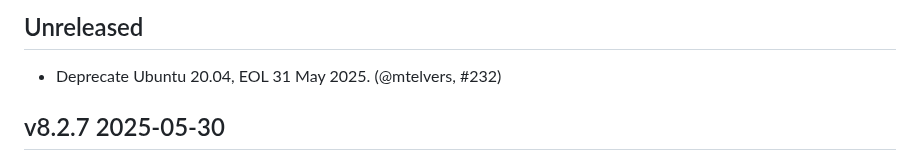
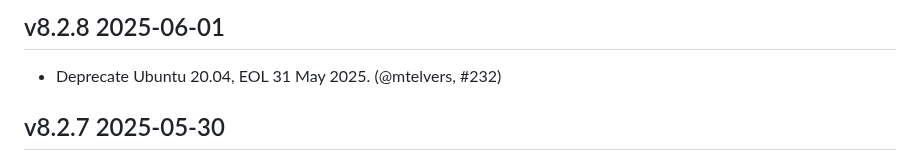
Before and after one commit to ocurrent/ocaml-dockerfile, a Markdown page: CHANGES.md, the part around the change. GitHub-like rendering.

Commit message:
Update CHANGES before release

```diff
--- a/CHANGES.md
+++ b/CHANGES.md
@@ -1,6 +1,6 @@
 
-Unreleased
-----------
+v8.2.8 2025-06-01
+-----------------
 
 - Deprecate Ubuntu 20.04, EOL 31 May 2025. (@mtelvers, #232)
 
```
